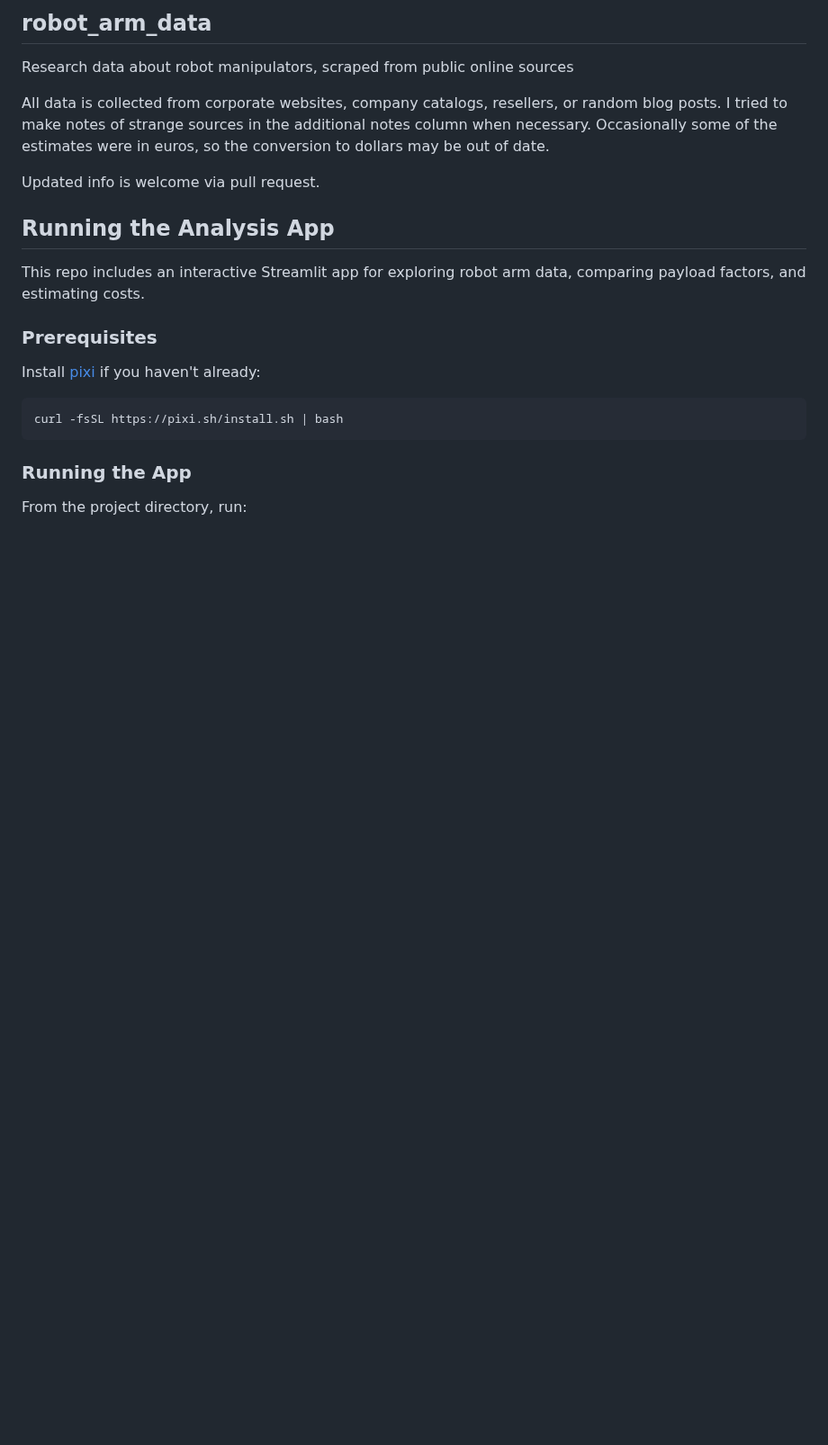
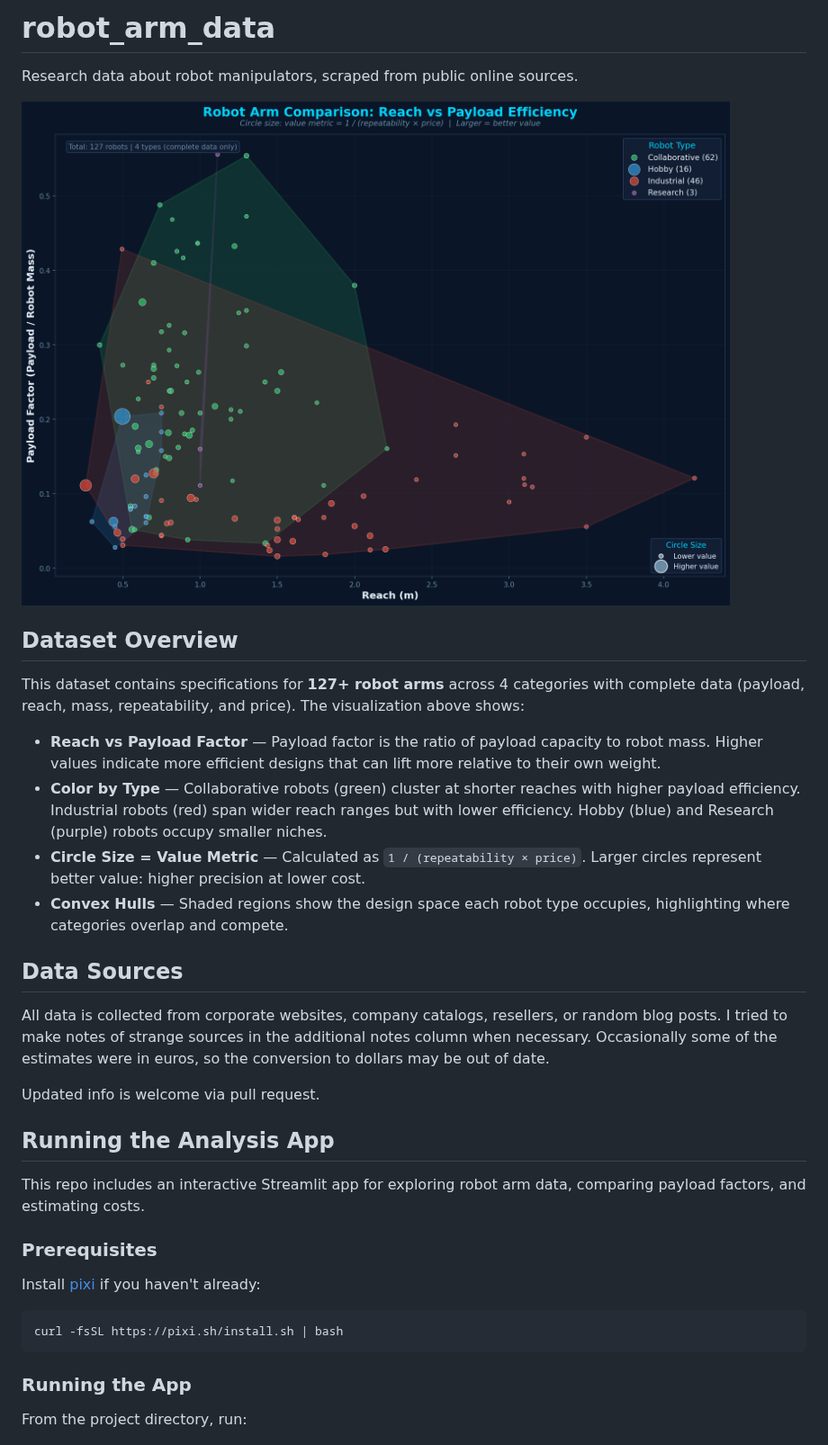
Before and after one commit to mdicicco/robot_arm_data, a Markdown page: README.md, the part around one of its changes. Shown at 90% size. GitHub-like rendering; pictures changed too: robot_arm_summary.png (added); blank space fills up the shorter version.

Commit message:
adding summary plot to readme

```diff
--- a/README.md
+++ b/README.md
@@ -1,7 +1,21 @@
-## robot_arm_data
-Research data about robot manipulators, scraped from public online sources
+# robot_arm_data
 
-All data is collected from corporate websites, company catalogs, resellers, or random blog posts.  I tried to make notes of strange sources in the additional notes column when necessary.  Occasionally some of the estimates were in euros, so the conversion to dollars may be out of date.
+Research data about robot manipulators, scraped from public online sources.
+
+![Robot Arm Comparison](robot_arm_summary.png)
+
+## Dataset Overview
+
+This dataset contains specifications for **127+ robot arms** across 4 categories with complete data (payload, reach, mass, repeatability, and price). The visualization above shows:
+
+- **Reach vs Payload Factor** — Payload factor is the ratio of payload capacity to robot mass. Higher values indicate more efficient designs that can lift more relative to their own weight.
+- **Color by Type** — Collaborative robots (green) cluster at shorter reaches with higher payload efficiency. Industrial robots (red) span wider reach ranges but with lower efficiency. Hobby (blue) and Research (purple) robots occupy smaller niches.
+- **Circle Size = Value Metric** — Calculated as `1 / (repeatability × price)`. Larger circles represent better value: higher precision at lower cost.
+- **Convex Hulls** — Shaded regions show the design space each robot type occupies, highlighting where categories overlap and compete.
+
+## Data Sources
+
+All data is collected from corporate websites, company catalogs, resellers, or random blog posts. I tried to make notes of strange sources in the additional notes column when necessary. Occasionally some of the estimates were in euros, so the conversion to dollars may be out of date.
 
 Updated info is welcome via pull request.
 
```
Also changed, not shown: other parts of README.md (+8 -0 lines), 3 other files.
